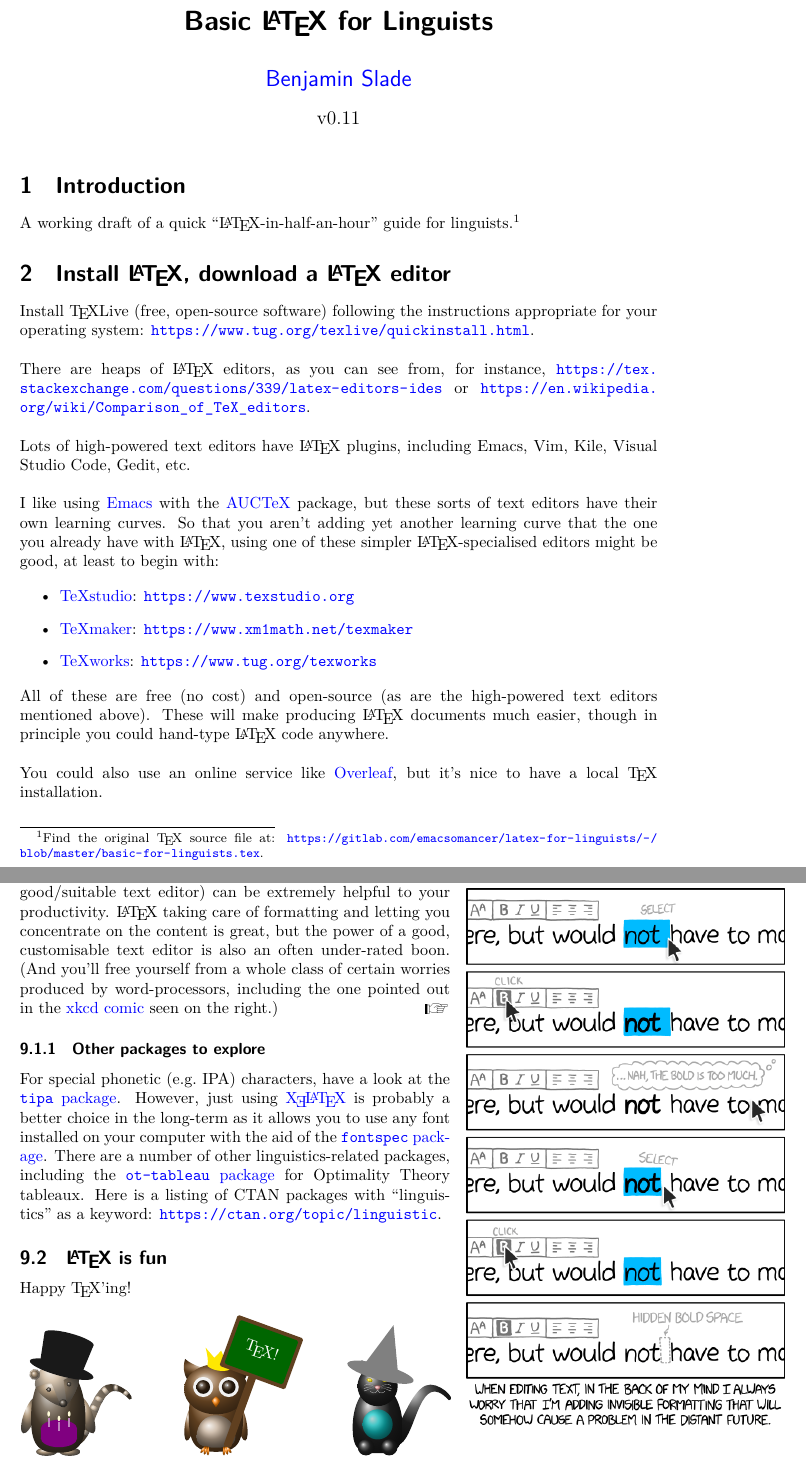
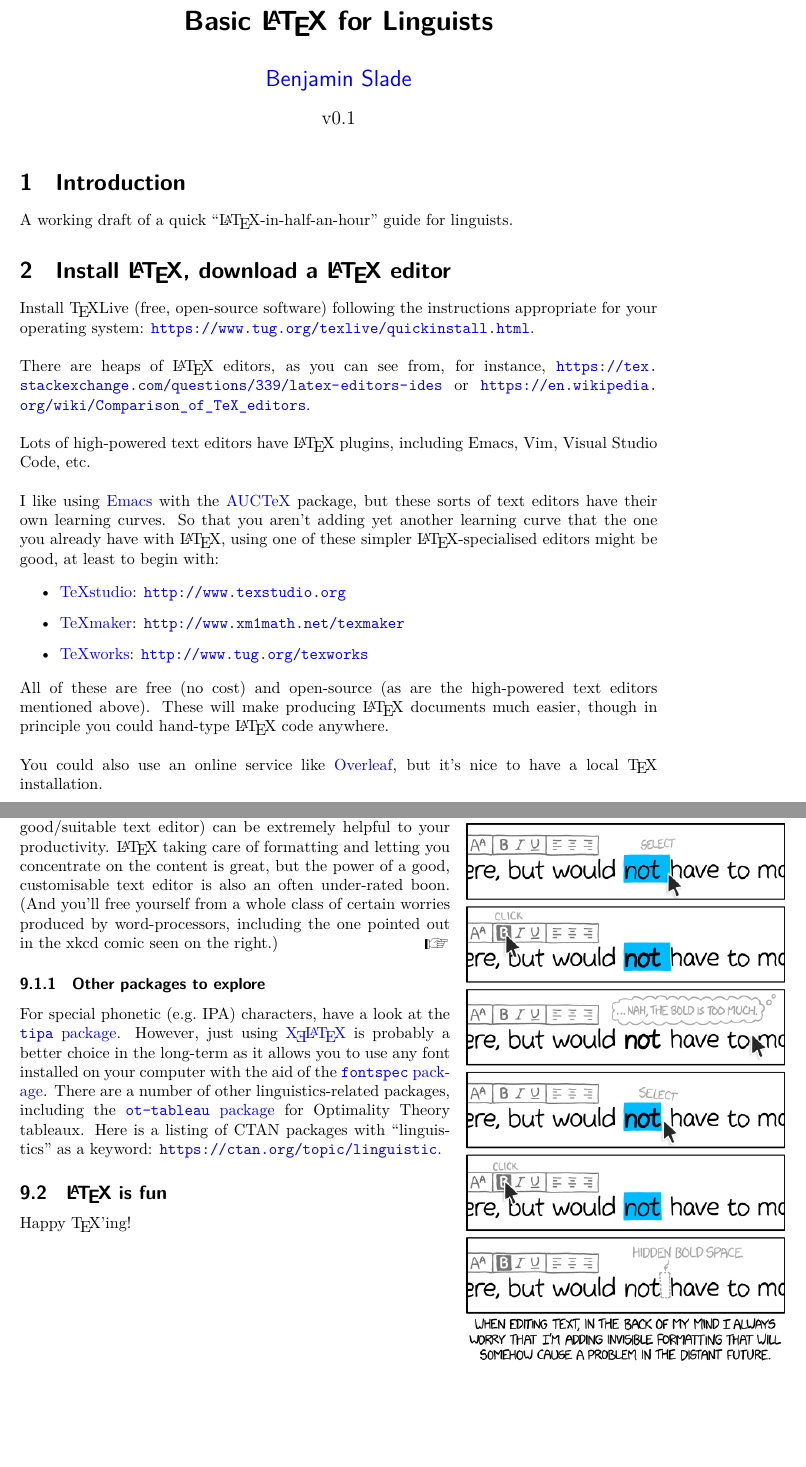
Before and after one commit to emacsomancer/latex-for-linguists, a LaTeX document (basic-for-linguists.tex): two parts of pages 1 and 13 of 18 before the commit and two parts of pages 1 and 12 of 17 after it, joined at a grey line, cut so that both start at the same text, the shorter picture padded with empty space. Compiled offline with XeLaTeX.

```diff
--- a/basic-for-linguists.tex
+++ b/basic-for-linguists.tex
@@ -7,6 +7,9 @@
 
 % PREAMBLE - this specifies various options and loads packages
 \documentclass{article}
+
+% use Latin Modern rather than Computer Modern
+\usepackage{fontspec}
 
 % Using sans serif in headings
 \usepackage{sectsty}
@@ -18,7 +21,7 @@
 \usepackage{stmaryrd}  % adds the evaluation brackets for semantics
 \usepackage{graphicx}  % include images
 \usepackage[dvipsnames]{xcolor} % extra colours
-\usepackage[colorlinks   = true, %Colours links instead of ugly boxes
+\usepackage[pdfusetitle,pdfcreator={GNU Emacs 30.2 (build 2, Lucid/Athena-toolkit (X toolkit), no scroll bars, cairo version 1.18.4) with AUCTeX 14.1.0 on Guix System (Linux 6.17.10 [\#1 SMP PREEMPT＿DYNAMIC 1])},colorlinks   = true, %Colours links instead of ugly boxes
   urlcolor     = blue, %Colour for external hyperlinks
   linkcolor    = black, %Colour of internal links
   citecolor   = white, %Colour of citations
@@ -27,9 +30,7 @@
 \usepackage{fancyvrb}  % for boxed code examples
 \usepackage{wrapfig}   % for wrapping text around images
 \usepackage{forest}    % for advanced trees
-% \usepackage{simpsons}  % Simpsons [not working well]
-\usepackage{tikz}
-\usetikzlibrary{tikzlings}  % drawing little animals
+% \usepackage{simpsons}  % Simpsons
 \usepackage{tipa}      % diacritics
 \usepackage{tcolorbox} % fancier boxes
 \usepackage{hologo}    % for XeLaTeX logo
@@ -45,7 +46,7 @@
 
 \title{\sffamily\bfseries Basic \LaTeX\ for Linguists} % title
 \author{\sffamily\Large\href{https://slade.jnanam.net}{Benjamin Slade}} % author
-\date{v0.11}
+\date{v0.1}
 % leave out \date{..} and let TeX  automagically generate the date, or use \date{30 January 1970} to manually-specify a date
 
 % let's make our own command here:
@@ -63,14 +65,14 @@
 \maketitle
 
 \section{Introduction}
-A working draft of a quick ``\LaTeX-in-half-an-hour'' guide for linguists.\footnote{Find the original \TeX\ source file at: \url{https://gitlab.com/emacsomancer/latex-for-linguists/-/blob/master/basic-for-linguists.tex}.}
+A working draft of a quick ``\LaTeX-in-half-an-hour'' guide for linguists.
 
 \section{Install \LaTeX, download a \LaTeX\ editor}
 Install \TeX Live (free, open-source software) following the instructions appropriate for your operating system: \url{https://www.tug.org/texlive/quickinstall.html}.\\
 
 There are heaps of \LaTeX\ editors, as you can see from, for instance, \url{https://tex.stackexchange.com/questions/339/latex-editors-ides} or \url{https://en.wikipedia.org/wiki/Comparison_of_TeX_editors}.\\
 
-Lots of high-powered text editors have \LaTeX\ plugins, including Emacs, Vim, Kile, Visual Studio Code, Gedit, etc.\@\\
+Lots of high-powered text editors have \LaTeX\ plugins, including Emacs, Vim, Visual Studio Code, etc.\@\\
 
 I like using \href{https://en.wikipedia.org/wiki/Emacs}{Emacs} with the
 \href{https://en.wikipedia.org/wiki/AUCTeX}{AUCTeX} package, but these
@@ -80,9 +82,9 @@
 good, at least to begin with:
 
 \begin{itemize}
-\item \href{https://www.texstudio.org/}{TeXstudio}: \url{https://www.texstudio.org}
-\item \href{https://www.xm1math.net/texmaker/}{TeXmaker}: \url{https://www.xm1math.net/texmaker}
-\item \href{https://www.tug.org/texworks/}{TeXworks}: \url{https://www.tug.org/texworks}
+\item \href{http://www.texstudio.org/}{TeXstudio}: \url{http://www.texstudio.org}
+\item \href{http://www.xm1math.net/texmaker/}{TeXmaker}: \url{http://www.xm1math.net/texmaker}
+\item \href{http://www.tug.org/texworks/}{TeXworks}: \url{http://www.tug.org/texworks}
 \end{itemize}
 
 All of these are free (no cost) and open-source (as are the high-powered text editors mentioned above). These will make producing \LaTeX\ documents much easier, though in principle you could hand-type \LaTeX\ code anywhere.\\
@@ -574,7 +575,7 @@
 taking care of formatting and letting you concentrate on the content is
 great, but the power of a good, customisable text editor is also an often
 under-rated boon. (And you'll free yourself from a whole class of certain
-worries produced by word-processors, including the one pointed out in the \href{https://xkcd.com/2109/}{xkcd comic} seen on the right.) \hfill \leftpointright
+worries produced by word-processors, including the one pointed out in the xkcd comic seen on the right.) \hfill \leftpointright
 
 \subsubsection{Other packages to explore}
 For special phonetic (e.g.\@ IPA) characters, have a look at the \href{http://www.l.u-tokyo.ac.jp/~fkr/tipa/tipaman.pdf}{\texttt{tipa} package}. However, just using \href{http://xml.web.cern.ch/XML/lgc2/xetexmain.pdf}{\hologo{XeLaTeX}} is probably a better choice in the long-term as it allows you to use any font installed on your computer with the aid of the \href{http://mirrors.ctan.org/macros/latex/contrib/fontspec/fontspec.pdf}{\texttt{fontspec} package}. There are a number of other linguistics-related packages, including the \href{http://mirrors.ctan.org/macros/latex/contrib/ot-tableau/ot-tableau.pdf}{\texttt{ot-tableau} package} for Optimality Theory tableaux. Here is a listing of CTAN packages with ``linguistics'' as a keyword: \url{https://ctan.org/topic/linguistic}.
@@ -583,39 +584,7 @@
 Happy \TeX'ing!\\
 
 
-\begin{tikzpicture}
-  \coati[rotatehead=15,3D,cake=violet]
-  \thing[tophat,scale=1.5,yshift=-0.6cm,xshift=-0.05cm,3D]
-\end{tikzpicture}
-    \hspace{2em}
-\begin{tikzpicture}
-  \owl[3D,crown,
-  signpost={\TeX!},
-signcolour= brown!50!black,
-signback=green!40!black]
-  \end{tikzpicture}
-    \hspace{2em}
-  \begin{tikzpicture}
-    \cat[3D,witch=gray,crystalball=cyan]
-\end{tikzpicture}
 % {\color{ForestGreen}\texttt{\textbackslash Left\textbackslash Goofy\textbackslash Bart(1,1.6)(.85,1.6)}}
-
-
-
-
-
-
-
-
-
-
-
-
-
-
-
-
-
 
 % \Left\Goofy\Bart(1,1.6)(.85,1.6)
 
```
Also changed, not shown: basic-for-linguists.pdf, basic-for-linguists.tex (6 more changed lines).
